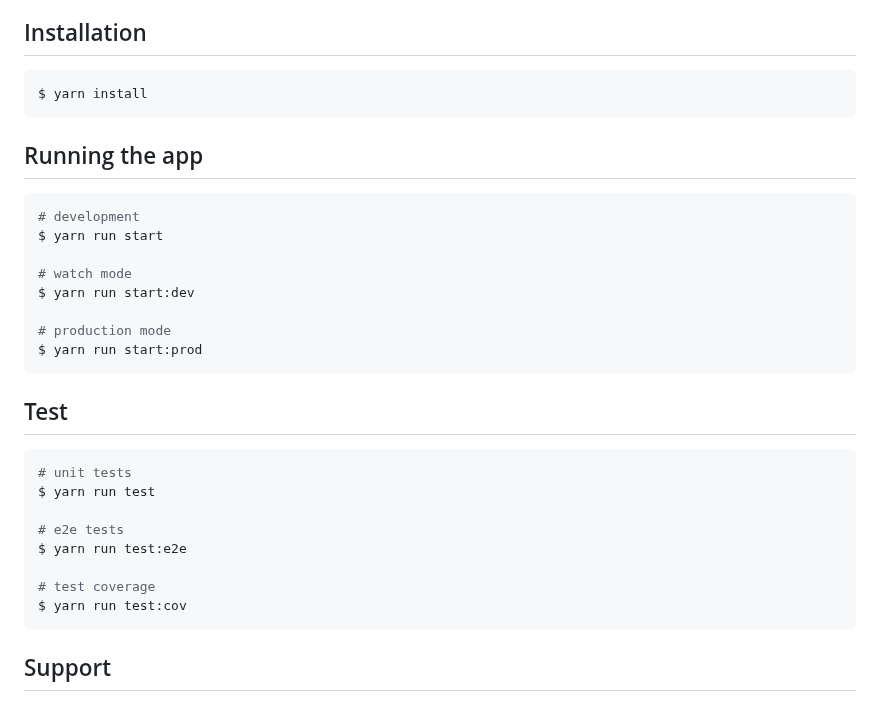
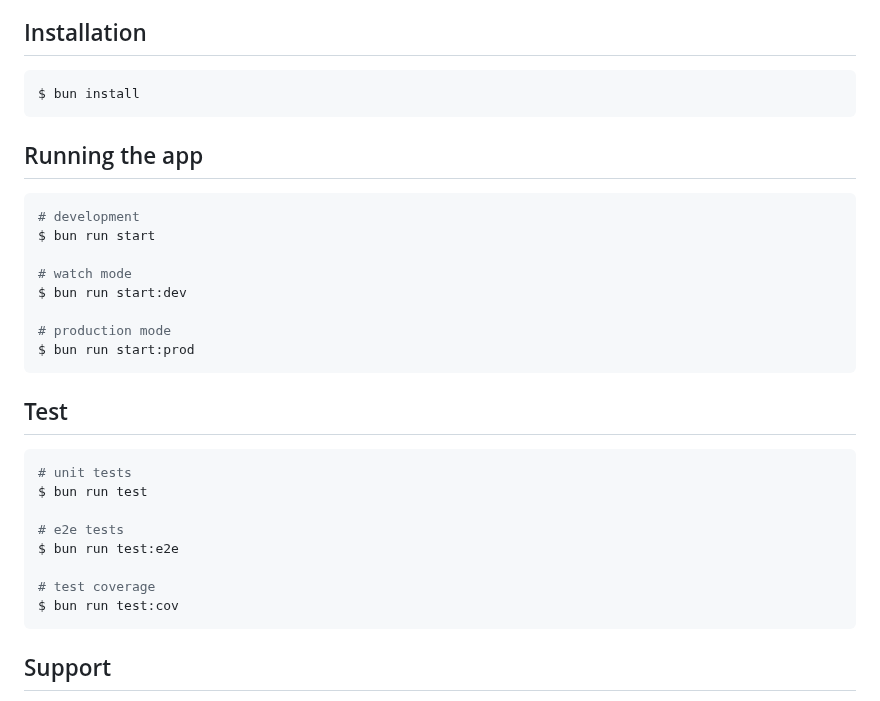
Before and after one commit to MagiJS/NestJS, a Markdown page: README.md, the part around the change. Rendered like a GitHub page.

Commit message:
docs: update READEME.md

````diff
--- a/README.md
+++ b/README.md
@@ -29,33 +29,33 @@
 ## Installation
 
 ```bash
-$ yarn install
+$ bun install
 ```
 
 ## Running the app
 
 ```bash
 # development
-$ yarn run start
+$ bun run start
 
 # watch mode
-$ yarn run start:dev
+$ bun run start:dev
 
 # production mode
-$ yarn run start:prod
+$ bun run start:prod
 ```
 
 ## Test
 
 ```bash
 # unit tests
-$ yarn run test
+$ bun run test
 
 # e2e tests
-$ yarn run test:e2e
+$ bun run test:e2e
 
 # test coverage
-$ yarn run test:cov
+$ bun run test:cov
 ```
 
 ## Support
````
